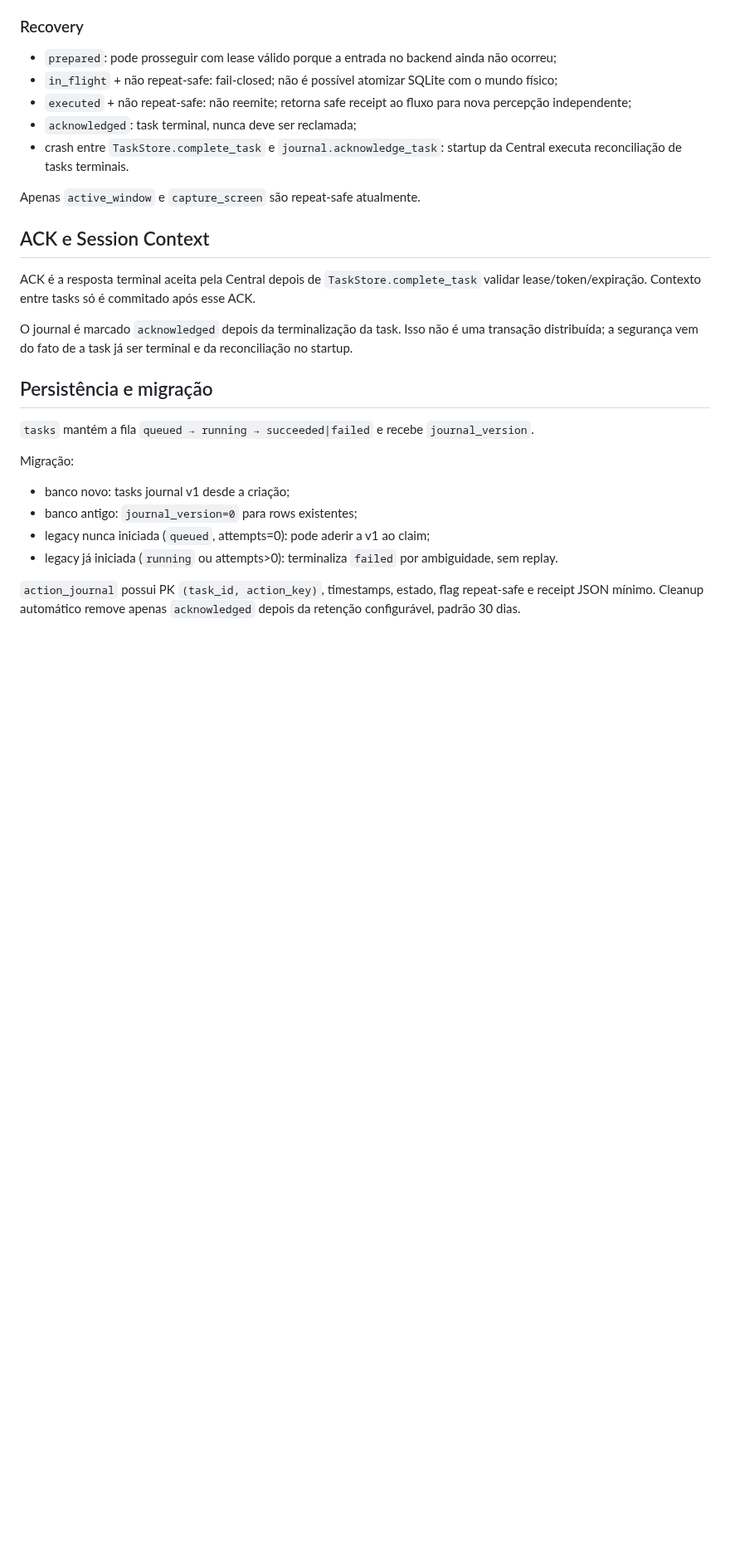
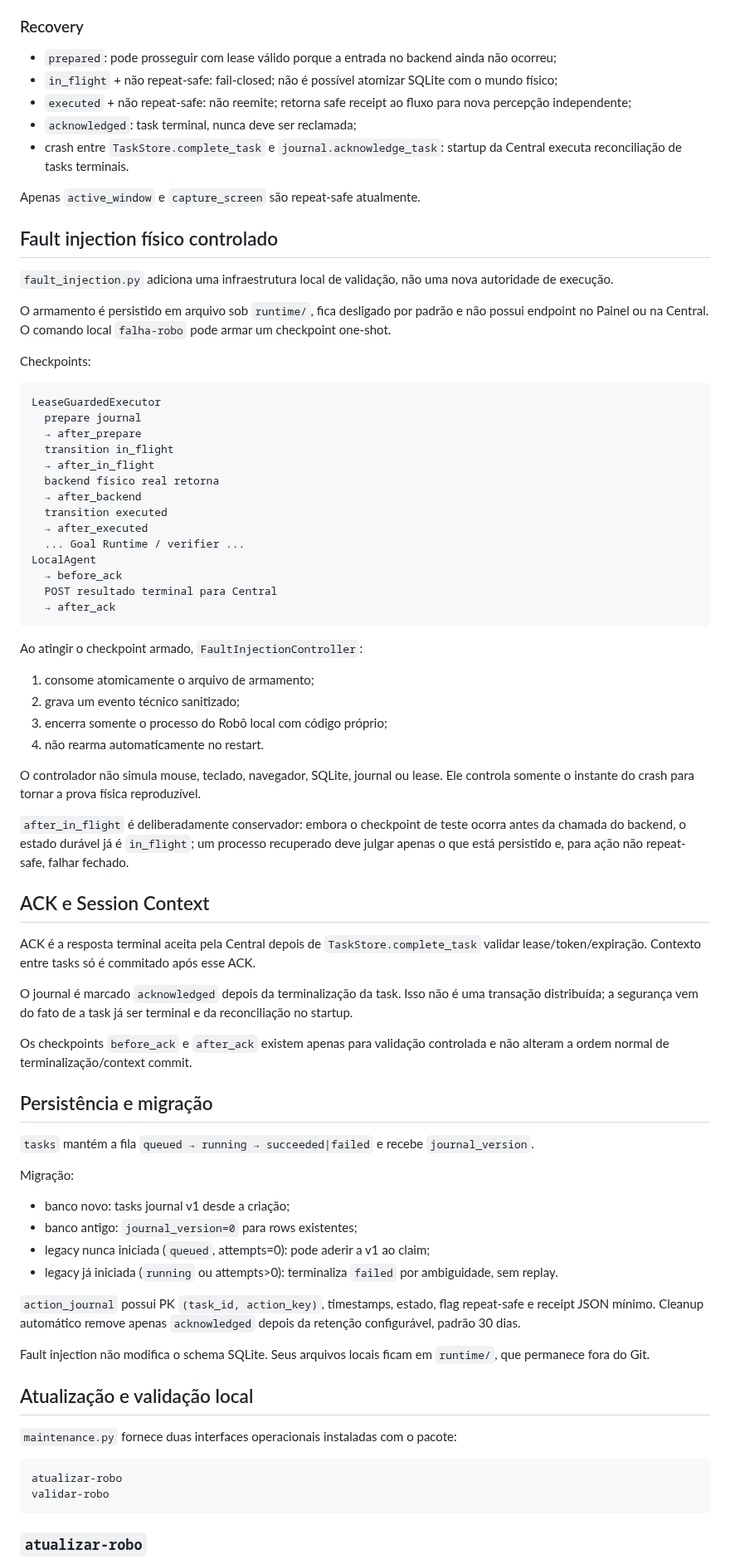
Before and after one commit to leon337/project-memory, a Markdown page: docs/ARCHITECTURE.md, the part around one of its changes. Shown at 83% size. GitHub-like rendering; blank space fills up the shorter version.

Commit message:
docs: add local maintenance and controlled crash architecture

````diff
--- a/docs/ARCHITECTURE.md
+++ b/docs/ARCHITECTURE.md
@@ -74,11 +74,49 @@ Não existe `VERIFIED` no journal. Verificação continua no Evidence Ledger/Goa
 
 Apenas `active_window` e `capture_screen` são repeat-safe atualmente.
 
+## Fault injection físico controlado
+
+`fault_injection.py` adiciona uma infraestrutura local de validação, não uma nova autoridade de execução.
+
+O armamento é persistido em arquivo sob `runtime/`, fica desligado por padrão e não possui endpoint no Painel ou na Central. O comando local `falha-robo` pode armar um checkpoint one-shot.
+
+Checkpoints:
+
+```text
+LeaseGuardedExecutor
+  prepare journal
+  → after_prepare
+  transition in_flight
+  → after_in_flight
+  backend físico real retorna
+  → after_backend
+  transition executed
+  → after_executed
+  ... Goal Runtime / verifier ...
+LocalAgent
+  → before_ack
+  POST resultado terminal para Central
+  → after_ack
+```
+
+Ao atingir o checkpoint armado, `FaultInjectionController`:
+
+1. consome atomicamente o arquivo de armamento;
+2. grava um evento técnico sanitizado;
+3. encerra somente o processo do Robô local com código próprio;
+4. não rearma automaticamente no restart.
+
+O controlador não simula mouse, teclado, navegador, SQLite, journal ou lease. Ele controla somente o instante do crash para tornar a prova física reproduzível.
+
+`after_in_flight` é deliberadamente conservador: embora o checkpoint de teste ocorra antes da chamada do backend, o estado durável já é `in_flight`; um processo recuperado deve julgar apenas o que está persistido e, para ação não repeat-safe, falhar fechado.
+
 ## ACK e Session Context
 
 ACK é a resposta terminal aceita pela Central depois de `TaskStore.complete_task` validar lease/token/expiração. Contexto entre tasks só é commitado após esse ACK.
 
 O journal é marcado `acknowledged` depois da terminalização da task. Isso não é uma transação distribuída; a segurança vem do fato de a task já ser terminal e da reconciliação no startup.
+
+Os checkpoints `before_ack` e `after_ack` existem apenas para validação controlada e não alteram a ordem normal de terminalização/context commit.
 
 ## Persistência e migração
 
@@ -92,3 +130,17 @@ Migração:
 - legacy já iniciada (`running` ou attempts>0): terminaliza `failed` por ambiguidade, sem replay.
 
 `action_journal` possui PK `(task_id, action_key)`, timestamps, estado, flag repeat-safe e receipt JSON mínimo. Cleanup automático remove apenas `acknowledged` depois da retenção configurável, padrão 30 dias.
+
+Fault injection não modifica o schema SQLite. Seus arquivos locais ficam em `runtime/`, que permanece fora do Git.
+
+## Atualização e validação local
+
+`maintenance.py` fornece duas interfaces operacionais instaladas com o pacote:
+
+```text
+atualizar-robo
+validar-robo
+```
+
+### `atualizar-robo`
+
````
Also changed, not shown: other parts of docs/ARCHITECTURE.md (+31 -1 lines).
